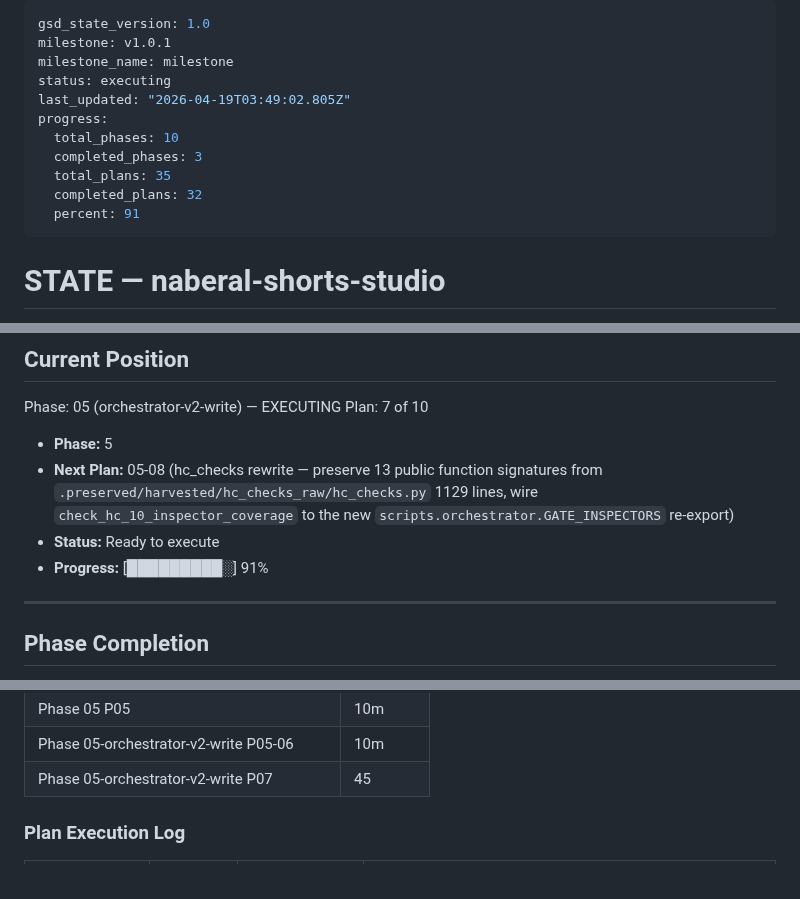
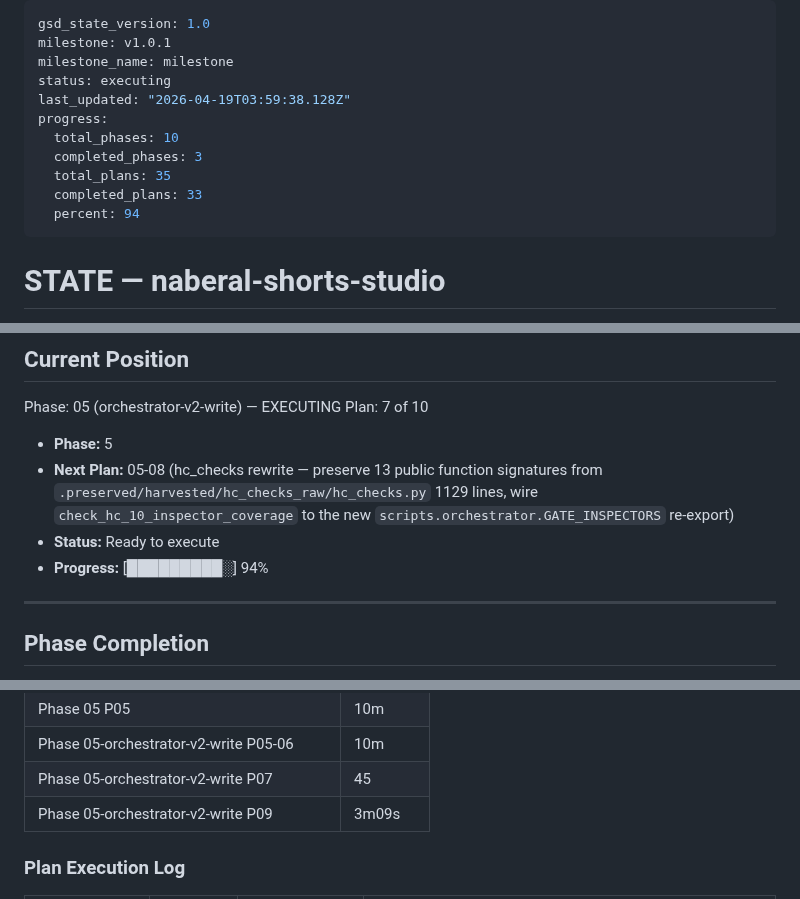
Before and after one commit to kanno321-create/shorts_studio, a Markdown page: .planning/STATE.md, 3 parts joined by grey strips. Rendered like a GitHub page.

Commit message:
docs(05-09): complete Hook enforcement regression tests plan
- SUMMARY with 31 tests across 5 files (T2V/skip_gates/TODO/selenium/I2V-allow)
- Documents Rule 1 auto-fixes: payload-shape branching + AF-8 submodule gap pin
- STATE progress bar updated to 94% (33/35 plans)
- Plan 05-09 duration 3m09s, 6 files created, 5 atomic commits

```diff
--- a/.planning/STATE.md
+++ b/.planning/STATE.md
@@ -3,13 +3,13 @@ gsd_state_version: 1.0
 milestone: v1.0.1
 milestone_name: milestone
 status: executing
-last_updated: "2026-04-19T03:49:02.805Z"
+last_updated: "2026-04-19T03:59:38.128Z"
 progress:
   total_phases: 10
   completed_phases: 3
   total_plans: 35
-  completed_plans: 32
-  percent: 91
+  completed_plans: 33
+  percent: 94
 ---
 
 # STATE — naberal-shorts-studio
@@ -37,7 +37,7 @@ Plan: 7 of 10
 - **Phase:** 5
 - **Next Plan:** 05-08 (hc_checks rewrite — preserve 13 public function signatures from `.preserved/harvested/hc_checks_raw/hc_checks.py` 1129 lines, wire `check_hc_10_inspector_coverage` to the new `scripts.orchestrator.GATE_INSPECTORS` re-export)
 - **Status:** Ready to execute
-- **Progress:** [█████████░] 91%
+- **Progress:** [█████████░] 94%
 
 ---
 
@@ -235,6 +235,7 @@ PROJECT.md § Key Decisions 참조. 10개 결정 모두 Pending 상태 — 각 P
 | Phase 05 P05 | 10m | 2 tasks | 3 files |
 | Phase 05-orchestrator-v2-write P05-06 | 10m | 4 tasks | 12 files |
 | Phase 05-orchestrator-v2-write P07 | 45 | 3 tasks | 6 files |
+| Phase 05-orchestrator-v2-write P09 | 3m09s | 1 tasks | 6 files |
 
 ### Plan Execution Log
 
```
Also changed, not shown: 1 other file.
